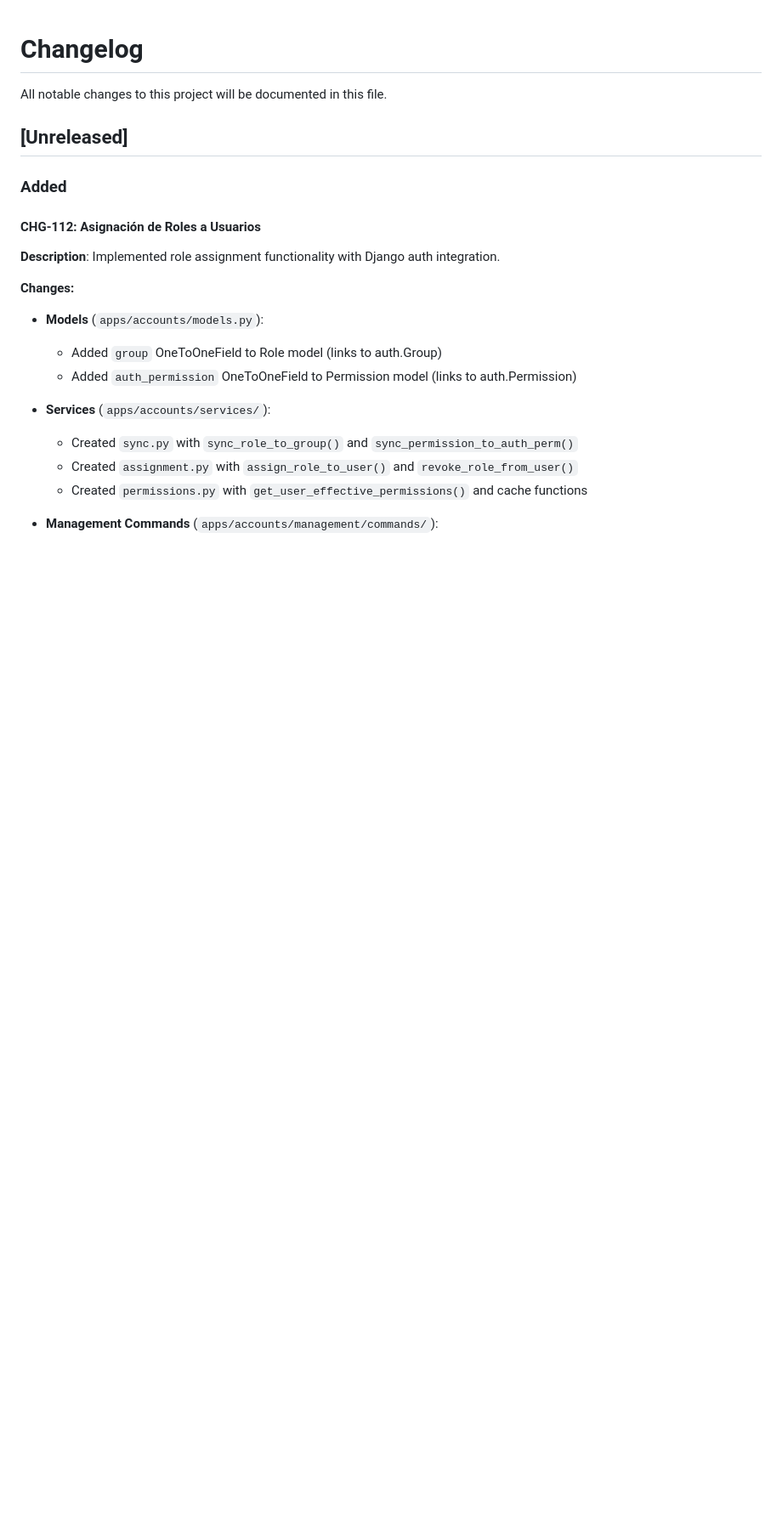
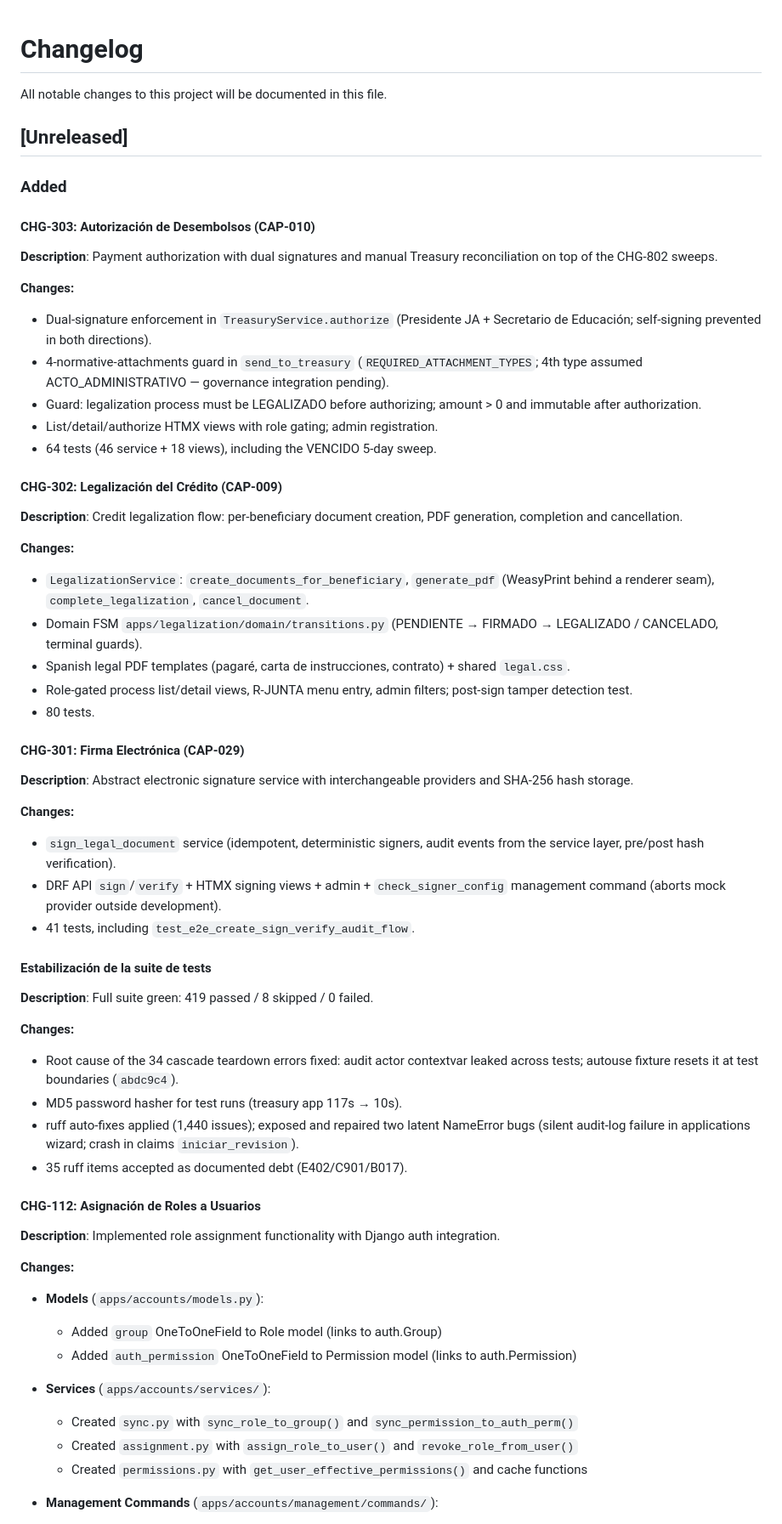
Before and after one commit to danielCH26/fodejas, a Markdown page: CHANGES.md, the part around the change. Shown at 85% size. Rendered like a GitHub page; blank space fills up the shorter version.

```diff
--- a/CHANGES.md
+++ b/CHANGES.md
@@ -5,6 +5,71 @@ All notable changes to this project will be documented in this file.
 ## [Unreleased]
 
 ### Added
+
+#### CHG-303: Autorización de Desembolsos (CAP-010)
+
+**Description**: Payment authorization with dual signatures and manual
+Treasury reconciliation on top of the CHG-802 sweeps.
+
+**Changes:**
+
+- Dual-signature enforcement in `TreasuryService.authorize`
+  (Presidente JA + Secretario de Educación; self-signing prevented in
+  both directions).
+- 4-normative-attachments guard in `send_to_treasury`
+  (`REQUIRED_ATTACHMENT_TYPES`; 4th type assumed ACTO_ADMINISTRATIVO —
+  governance integration pending).
+- Guard: legalization process must be LEGALIZADO before authorizing;
+  amount > 0 and immutable after authorization.
+- List/detail/authorize HTMX views with role gating; admin registration.
+- 64 tests (46 service + 18 views), including the VENCIDO 5-day sweep.
+
+#### CHG-302: Legalización del Crédito (CAP-009)
+
+**Description**: Credit legalization flow: per-beneficiary document
+creation, PDF generation, completion and cancellation.
+
+**Changes:**
+
+- `LegalizationService`: `create_documents_for_beneficiary`,
+  `generate_pdf` (WeasyPrint behind a renderer seam),
+  `complete_legalization`, `cancel_document`.
+- Domain FSM `apps/legalization/domain/transitions.py`
+  (PENDIENTE → FIRMADO → LEGALIZADO / CANCELADO, terminal guards).
+- Spanish legal PDF templates (pagaré, carta de instrucciones,
+  contrato) + shared `legal.css`.
+- Role-gated process list/detail views, R-JUNTA menu entry, admin
+  filters; post-sign tamper detection test.
+- 80 tests.
+
+#### CHG-301: Firma Electrónica (CAP-029)
+
+**Description**: Abstract electronic signature service with
+interchangeable providers and SHA-256 hash storage.
+
+**Changes:**
+
+- `sign_legal_document` service (idempotent, deterministic signers,
+  audit events from the service layer, pre/post hash verification).
+- DRF API `sign`/`verify` + HTMX signing views + admin +
+  `check_signer_config` management command (aborts mock provider
+  outside development).
+- 41 tests, including `test_e2e_create_sign_verify_audit_flow`.
+
+#### Estabilización de la suite de tests
+
+**Description**: Full suite green: 419 passed / 8 skipped / 0 failed.
+
+**Changes:**
+
+- Root cause of the 34 cascade teardown errors fixed: audit actor
+  contextvar leaked across tests; autouse fixture resets it at test
+  boundaries (`abdc9c4`).
+- MD5 password hasher for test runs (treasury app 117s → 10s).
+- ruff auto-fixes applied (1,440 issues); exposed and repaired two
+  latent NameError bugs (silent audit-log failure in applications
+  wizard; crash in claims `iniciar_revision`).
+- 35 ruff items accepted as documented debt (E402/C901/B017).
 
 #### CHG-112: Asignación de Roles a Usuarios
 
```
Also changed, not shown: docs/mvp-acceptance.md (added, +82 -0 lines), roadmap.md (+15 -9 lines).
